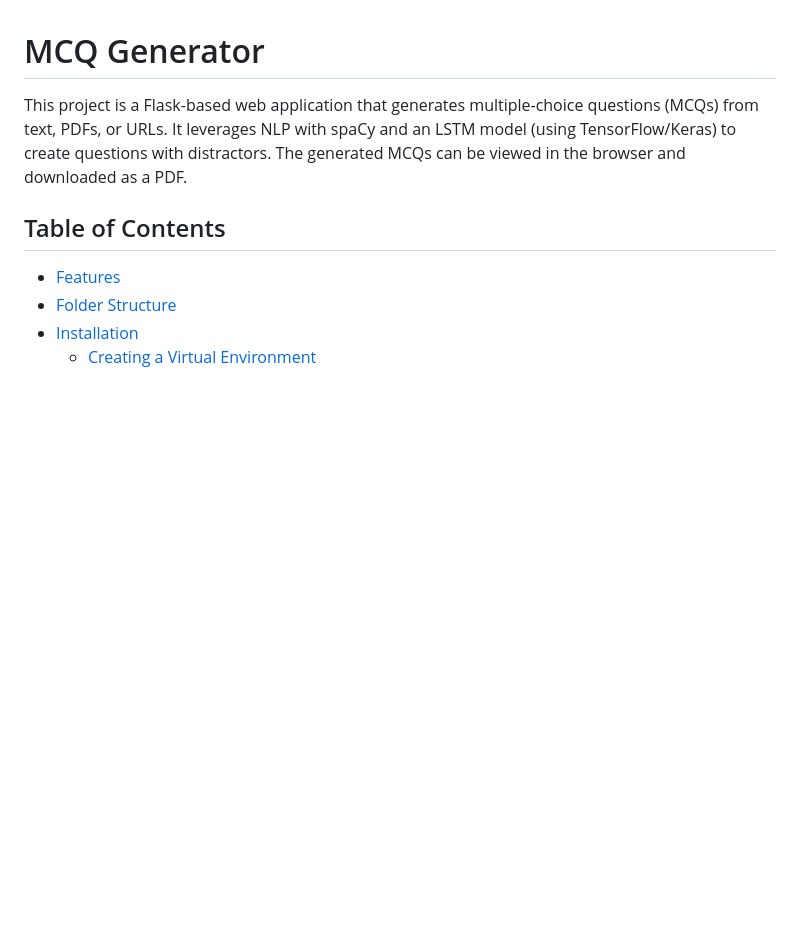
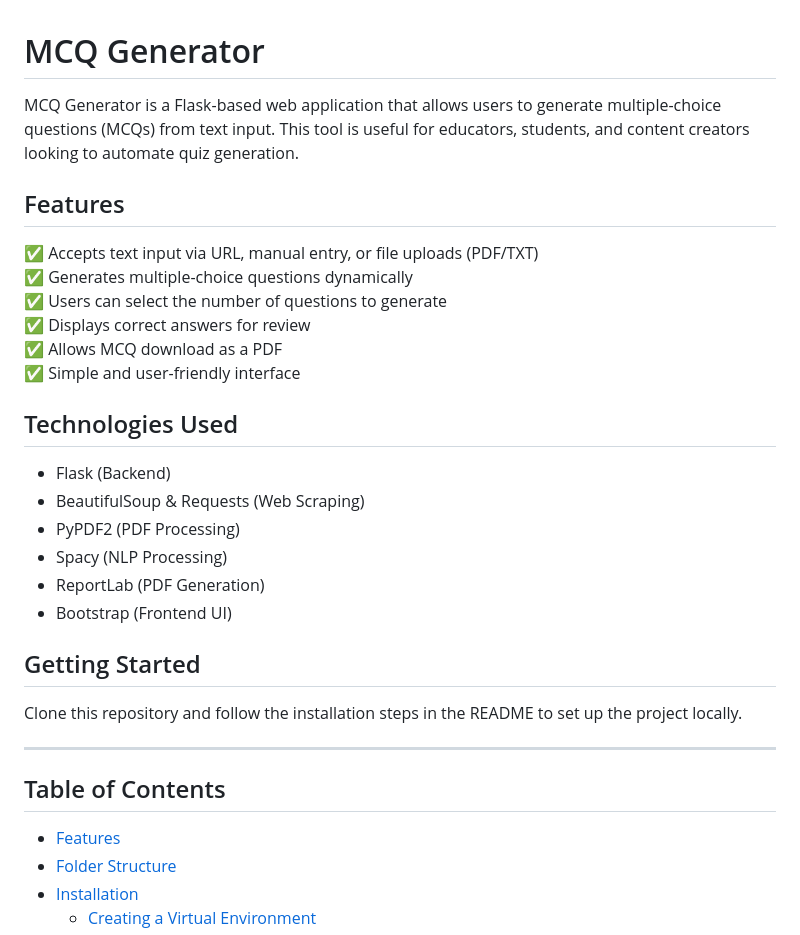
Before and after one commit to Ssowmiya25/mcqs-generator, a Markdown page: Readme.md, the part around the change. Drawn GitHub-style; blank space fills up the shorter version.

Commit message:
uploaded readme

```diff
--- a/Readme.md
+++ b/Readme.md
@@ -1,6 +1,27 @@
 #  MCQ Generator
 
-This project is a Flask-based web application that generates multiple-choice questions (MCQs) from text, PDFs, or URLs. It leverages NLP with spaCy and an LSTM model (using TensorFlow/Keras) to create questions with distractors. The generated MCQs can be viewed in the browser and downloaded as a PDF.
+MCQ Generator is a Flask-based web application that allows users to generate multiple-choice questions (MCQs) from text input. This tool is useful for educators, students, and content creators looking to automate quiz generation.
+
+## Features
+✅ Accepts text input via URL, manual entry, or file uploads (PDF/TXT)
+✅ Generates multiple-choice questions dynamically
+✅ Users can select the number of questions to generate
+✅ Displays correct answers for review
+✅ Allows MCQ download as a PDF
+✅ Simple and user-friendly interface
+
+## Technologies Used
+- Flask (Backend)
+- BeautifulSoup & Requests (Web Scraping)
+- PyPDF2 (PDF Processing)
+- Spacy (NLP Processing)
+- ReportLab (PDF Generation)
+- Bootstrap (Frontend UI)
+
+## Getting Started
+Clone this repository and follow the installation steps in the README to set up the project locally.
+
+---
 
 ## Table of Contents
 
```
